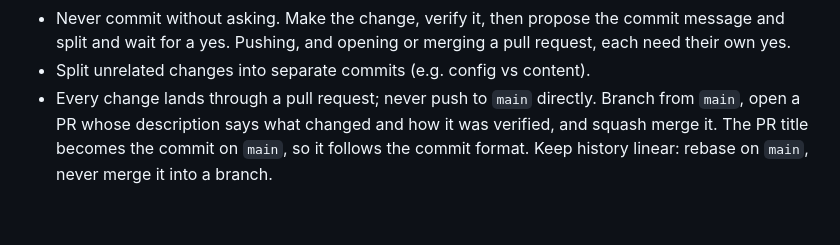
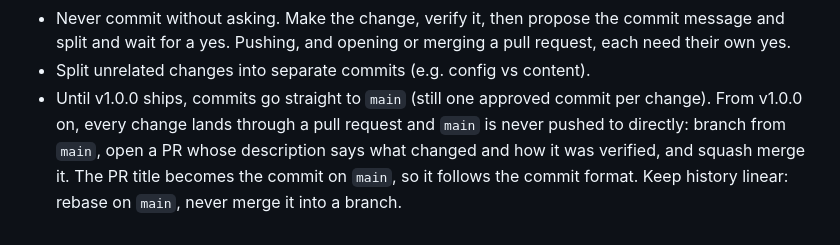
Before and after one commit to tompiarulli/portfolio, a Markdown page: CLAUDE.md, the part around the change. Rendered like a GitHub page.

Commit message:
docs(config): commit straight to main until v1.0.0

```diff
--- a/CLAUDE.md
+++ b/CLAUDE.md
@@ -22,4 +22,4 @@ Setup, scripts, file layout, commit format, and deploy live in CONTRIBUTING.md a
 - Terminal easter eggs (`src/lib/terminal.ts`) are found by exploring. The README and the repo description may say they exist, but nothing inside the site points to them: keep `help` a plain command list and the banner neutral, and never hint at a specific trigger. Funny replies are welcome. Tom writes the jokes; don't add new ones unasked.
 - Never commit without asking. Make the change, verify it, then propose the commit message and split and wait for a yes. Pushing, and opening or merging a pull request, each need their own yes.
 - Split unrelated changes into separate commits (e.g. config vs content).
-- Every change lands through a pull request; never push to `main` directly. Branch from `main`, open a PR whose description says what changed and how it was verified, and squash merge it. The PR title becomes the commit on `main`, so it follows the commit format. Keep history linear: rebase on `main`, never merge it into a branch.
+- Until v1.0.0 ships, commits go straight to `main` (still one approved commit per change). From v1.0.0 on, every change lands through a pull request and `main` is never pushed to directly: branch from `main`, open a PR whose description says what changed and how it was verified, and squash merge it. The PR title becomes the commit on `main`, so it follows the commit format. Keep history linear: rebase on `main`, never merge it into a branch.
```
Also changed, not shown: CONTRIBUTING.md (+4 -4 lines).
